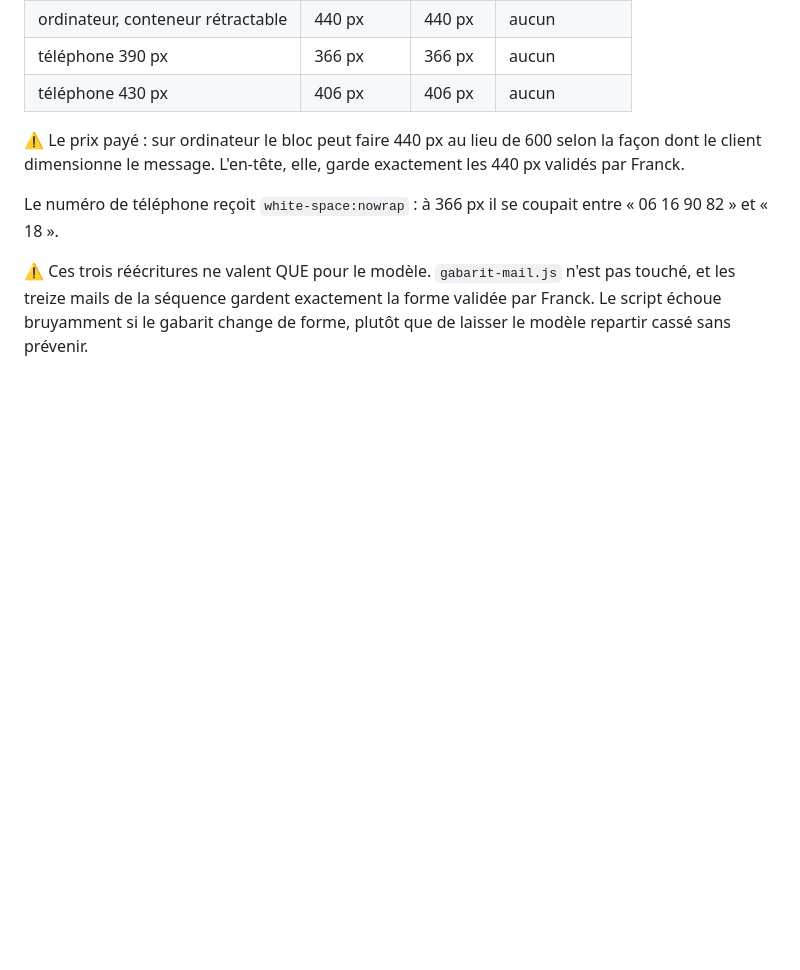
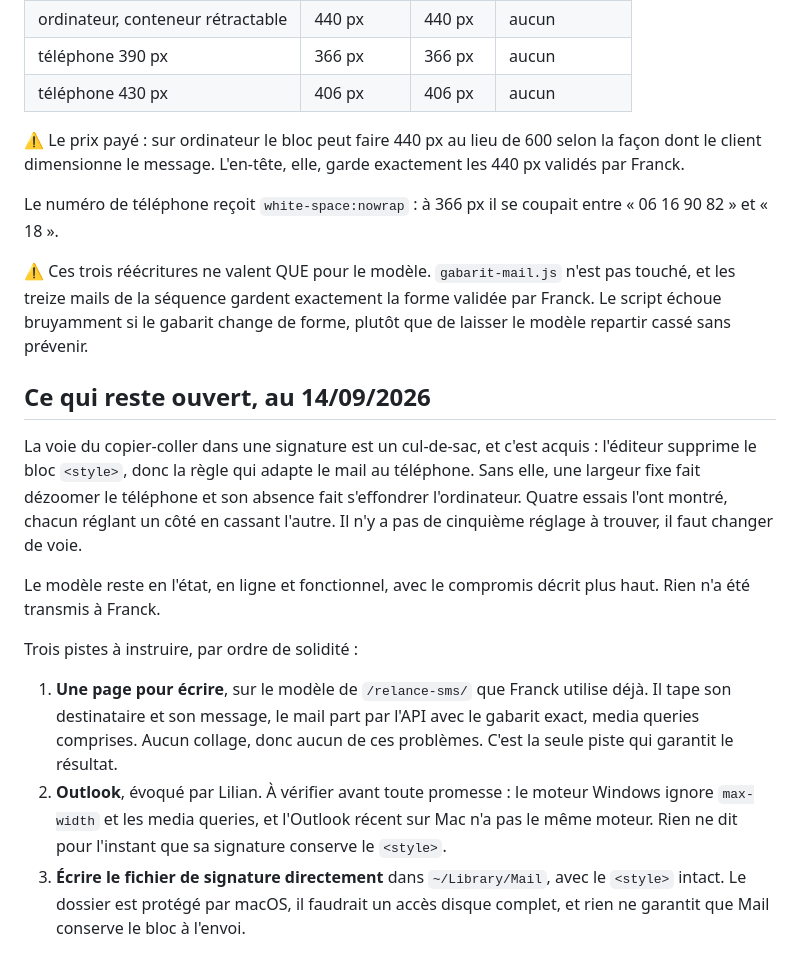
Before and after one commit to Lilian-coste/devis-teckamenagement, a Markdown page: modele-mail/README.md, the part around the change. Rendered like a GitHub page; blank space fills up the shorter version.

Commit message:
Modèle de mail : consigner que la voie de la signature est un cul-de-sac
Quatre essais, chacun réglant le téléphone en cassant l'ordinateur ou l'inverse.
La cause est acquise et mesurée : l'éditeur de signature supprime le <style>,
donc la règle qui adapte le mail au téléphone, et sans elle les deux Gmail sont
irréconciliables. Il n'y a pas de cinquième réglage à chercher.

Les trois pistes à instruire sont notées, avec ce qui reste à vérifier pour
chacune. Rien n'a été transmis à Franck.

Co-Authored-By: Claude Opus 5 (1M context) <noreply@anthropic.com>

```diff
--- a/modele-mail/README.md
+++ b/modele-mail/README.md
@@ -84,3 +84,29 @@ Le numéro de téléphone reçoit `white-space:nowrap` : à 366 px il se coupait
 pas touché, et les treize mails de la séquence gardent exactement la forme validée
 par Franck. Le script échoue bruyamment si le gabarit change de forme, plutôt que
 de laisser le modèle repartir cassé sans prévenir.
+
+## Ce qui reste ouvert, au 14/09/2026
+
+La voie du copier-coller dans une signature est un cul-de-sac, et c'est acquis :
+l'éditeur supprime le bloc `<style>`, donc la règle qui adapte le mail au
+téléphone. Sans elle, une largeur fixe fait dézoomer le téléphone et son absence
+fait s'effondrer l'ordinateur. Quatre essais l'ont montré, chacun réglant un côté
+en cassant l'autre. Il n'y a pas de cinquième réglage à trouver, il faut changer
+de voie.
+
+Le modèle reste en l'état, en ligne et fonctionnel, avec le compromis décrit
+plus haut. Rien n'a été transmis à Franck.
+
+Trois pistes à instruire, par ordre de solidité :
+
+1. **Une page pour écrire**, sur le modèle de `/relance-sms/` que Franck utilise
+   déjà. Il tape son destinataire et son message, le mail part par l'API avec le
+   gabarit exact, media queries comprises. Aucun collage, donc aucun de ces
+   problèmes. C'est la seule piste qui garantit le résultat.
+2. **Outlook**, évoqué par Lilian. À vérifier avant toute promesse : le moteur
+   Windows ignore `max-width` et les media queries, et l'Outlook récent sur Mac
+   n'a pas le même moteur. Rien ne dit pour l'instant que sa signature conserve
+   le `<style>`.
+3. **Écrire le fichier de signature directement** dans `~/Library/Mail`, avec le
+   `<style>` intact. Le dossier est protégé par macOS, il faudrait un accès disque
+   complet, et rien ne garantit que Mail conserve le bloc à l'envoi.
```
